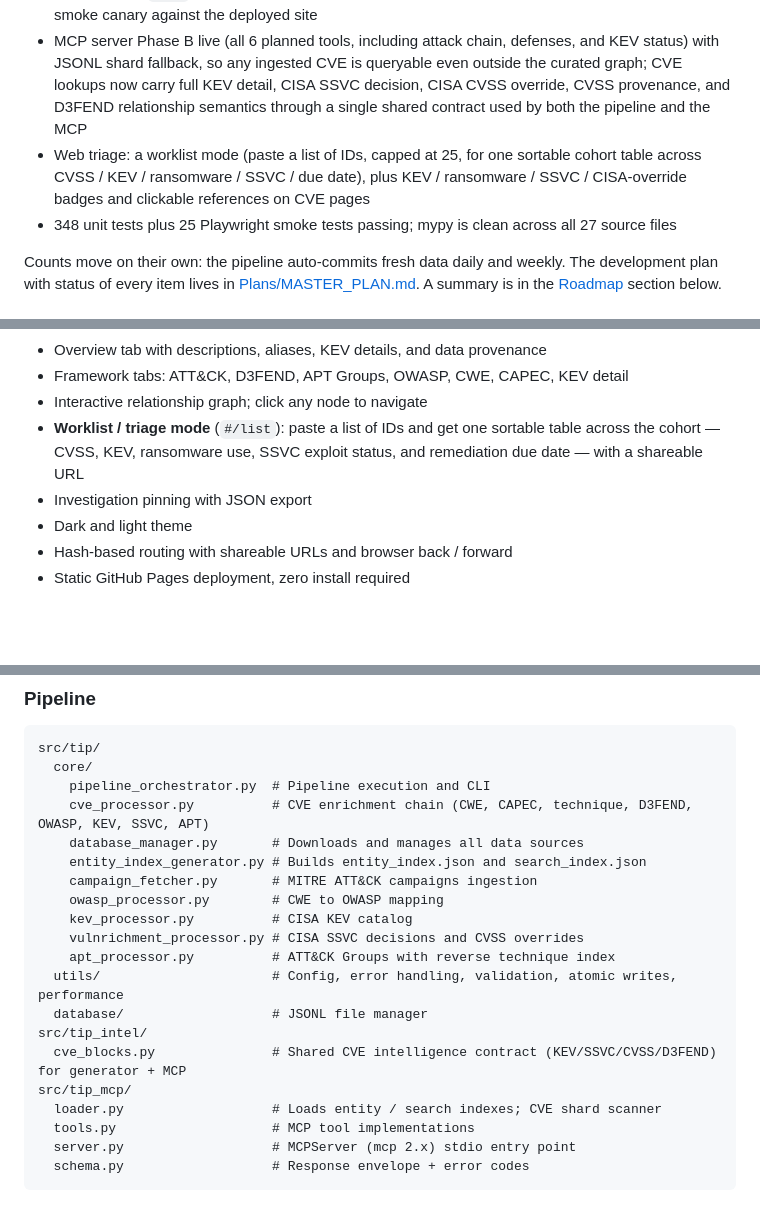
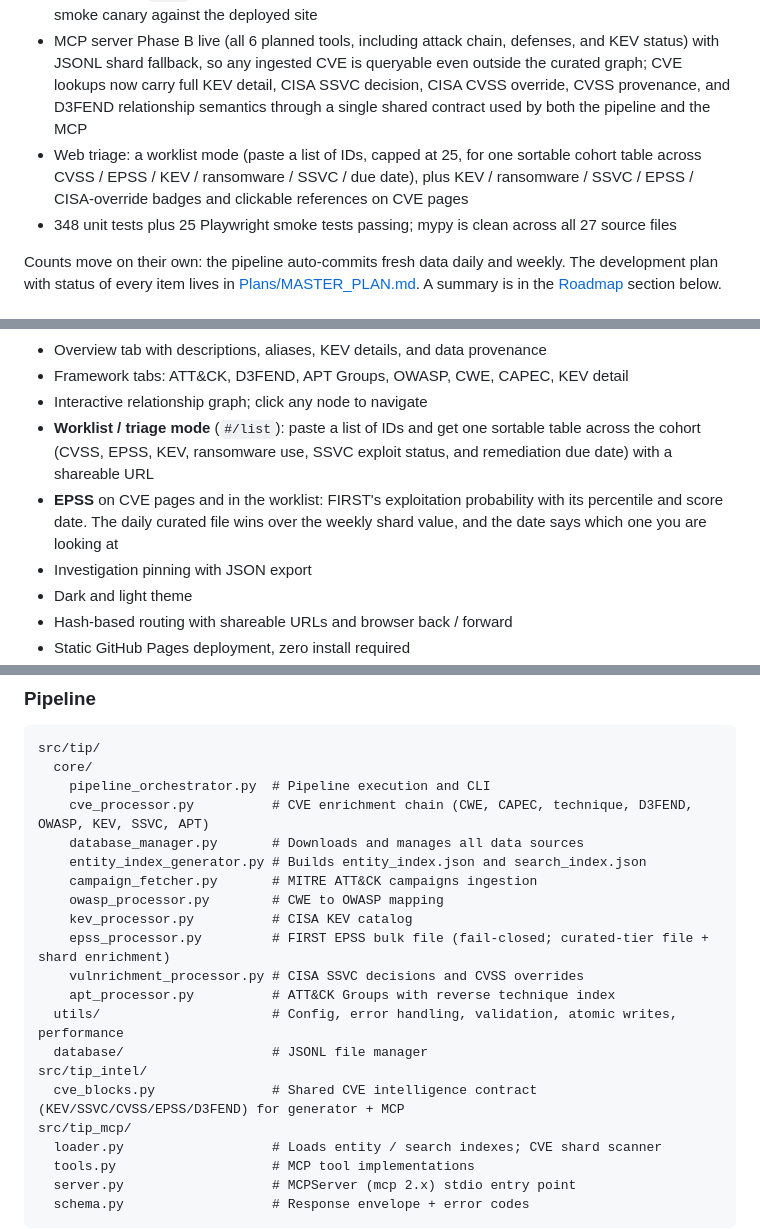
Before and after one commit to NullSpace-BitCradle/Threat_Intelligence_Pipeline, a Markdown page: README.md, 3 parts joined by grey strips. Drawn GitHub-style; blank space fills up the shorter version.

```diff
--- a/README.md
+++ b/README.md
@@ -25,7 +25,7 @@ As of 2026-09-26:
 - Fail-closed by design: a failed, degraded, or partial pipeline step exits non-zero so nothing publishes; reference-database writes are atomic and refuse to shrink an existing file below half its record count; shards write atomically with deterministic gzip
 - Fully automated: daily reference database refresh, weekly full CVE pipeline, a unit-test + mypy gate on every push to `main` and every pull request, a smoke gate on every push touching the site, plus a daily smoke canary against the deployed site
 - MCP server Phase B live (all 6 planned tools, including attack chain, defenses, and KEV status) with JSONL shard fallback, so any ingested CVE is queryable even outside the curated graph; CVE lookups now carry full KEV detail, CISA SSVC decision, CISA CVSS override, CVSS provenance, and D3FEND relationship semantics through a single shared contract used by both the pipeline and the MCP
-- Web triage: a worklist mode (paste a list of IDs, capped at 25, for one sortable cohort table across CVSS / KEV / ransomware / SSVC / due date), plus KEV / ransomware / SSVC / CISA-override badges and clickable references on CVE pages
+- Web triage: a worklist mode (paste a list of IDs, capped at 25, for one sortable cohort table across CVSS / EPSS / KEV / ransomware / SSVC / due date), plus KEV / ransomware / SSVC / EPSS / CISA-override badges and clickable references on CVE pages
 - 348 unit tests plus 25 Playwright smoke tests passing; mypy is clean across all 27 source files
 
 Counts move on their own: the pipeline auto-commits fresh data daily and weekly. The development plan with status of every item lives in [Plans/MASTER_PLAN.md](Plans/MASTER_PLAN.md). A summary is in the [Roadmap](#roadmap) section below.
@@ -66,7 +66,8 @@ Features:
 - Overview tab with descriptions, aliases, KEV details, and data provenance
 - Framework tabs: ATT&CK, D3FEND, APT Groups, OWASP, CWE, CAPEC, KEV detail
 - Interactive relationship graph; click any node to navigate
-- **Worklist / triage mode** (`#/list`): paste a list of IDs and get one sortable table across the cohort — CVSS, KEV, ransomware use, SSVC exploit status, and remediation due date — with a shareable URL
+- **Worklist / triage mode** (`#/list`): paste a list of IDs and get one sortable table across the cohort (CVSS, EPSS, KEV, ransomware use, SSVC exploit status, and remediation due date) with a shareable URL
+- **EPSS** on CVE pages and in the worklist: FIRST's exploitation probability with its percentile and score date. The daily curated file wins over the weekly shard value, and the date says which one you are looking at
 - Investigation pinning with JSON export
 - Dark and light theme
 - Hash-based routing with shareable URLs and browser back / forward
@@ -206,12 +208,13 @@ src/tip/
     campaign_fetcher.py       # MITRE ATT&CK campaigns ingestion
     owasp_processor.py        # CWE to OWASP mapping
     kev_processor.py          # CISA KEV catalog
+    epss_processor.py         # FIRST EPSS bulk file (fail-closed; curated-tier file + shard enrichment)
     vulnrichment_processor.py # CISA SSVC decisions and CVSS overrides
     apt_processor.py          # ATT&CK Groups with reverse technique index
   utils/                      # Config, error handling, validation, atomic writes, performance
   database/                   # JSONL file manager
 src/tip_intel/
-  cve_blocks.py               # Shared CVE intelligence contract (KEV/SSVC/CVSS/D3FEND) for generator + MCP
+  cve_blocks.py               # Shared CVE intelligence contract (KEV/SSVC/CVSS/EPSS/D3FEND) for generator + MCP
 src/tip_mcp/
   loader.py                   # Loads entity / search indexes; CVE shard scanner
   tools.py                    # MCP tool implementations
```
Also changed, not shown: other parts of README.md (+5 -2 lines), Plans/MASTER_PLAN.md (+2 -1 lines), src/tip_mcp/README.md (+11 -2 lines).
